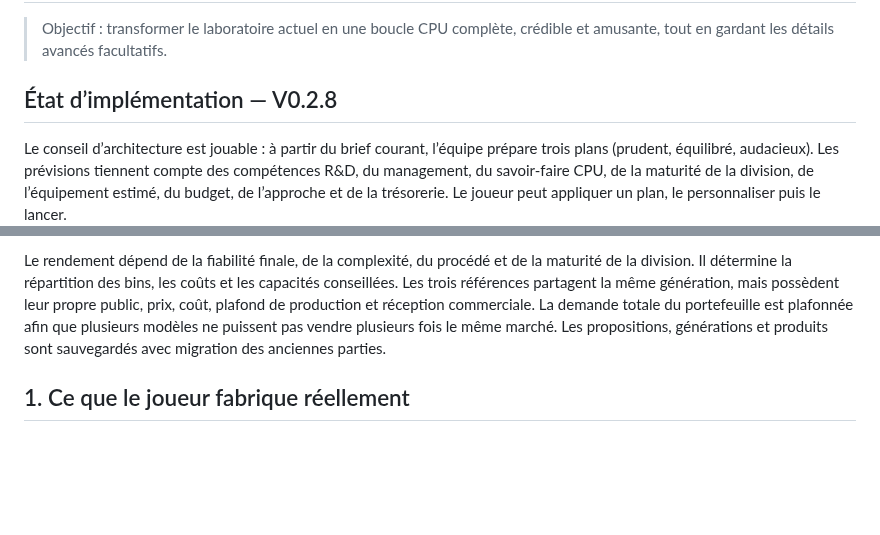
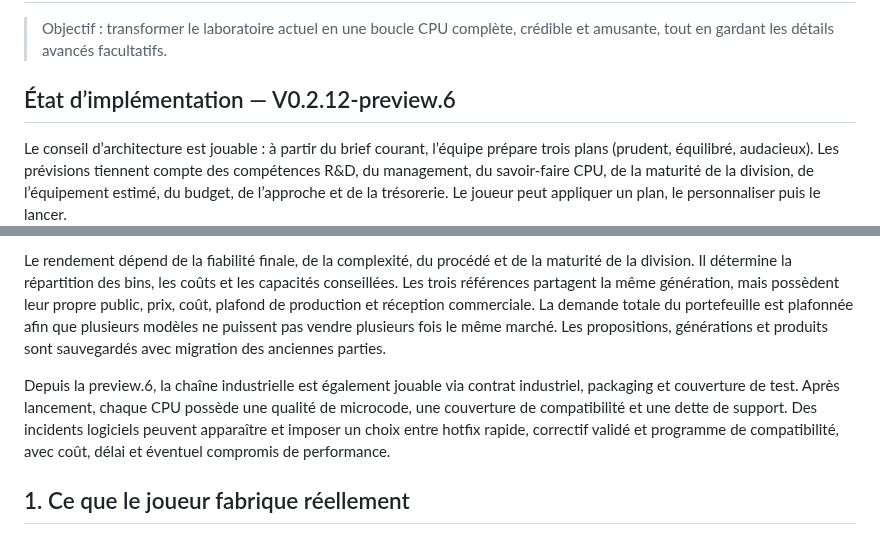
Before and after one commit to vadorus/addonhardwaregame2d, a Markdown page: docs/CPU_VERTICAL_SLICE.md, 2 parts joined by grey strips. Drawn GitHub-style; blank space fills up the shorter version.

Commit message:
docs: update CPU slice through preview 6

```diff
--- a/docs/CPU_VERTICAL_SLICE.md
+++ b/docs/CPU_VERTICAL_SLICE.md
@@ -2,7 +2,7 @@
 
 > Objectif : transformer le laboratoire actuel en une boucle CPU complète, crédible et amusante, tout en gardant les détails avancés facultatifs.
 
-## État d’implémentation — V0.2.8
+## État d’implémentation — V0.2.12-preview.6
 
 Le conseil d’architecture est jouable : à partir du brief courant, l’équipe prépare trois plans (prudent, équilibré, audacieux). Les prévisions tiennent compte des compétences R&D, du management, du savoir-faire CPU, de la maturité de la division, de l’équipement estimé, du budget, de l’approche et de la trésorerie. Le joueur peut appliquer un plan, le personnaliser puis le lancer.
 
@@ -13,6 +13,8 @@ Une architecture terminée produit désormais une gamme initiale de trois modèl
 - **Apex** réserve les meilleurs bins à la performance, à l’image et aux marges élevées.
 
 Le rendement dépend de la fiabilité finale, de la complexité, du procédé et de la maturité de la division. Il détermine la répartition des bins, les coûts et les capacités conseillées. Les trois références partagent la même génération, mais possèdent leur propre public, prix, coût, plafond de production et réception commerciale. La demande totale du portefeuille est plafonnée afin que plusieurs modèles ne puissent pas vendre plusieurs fois le même marché. Les propositions, générations et produits sont sauvegardés avec migration des anciennes parties.
+
+Depuis la preview.6, la chaîne industrielle est également jouable via contrat industriel, packaging et couverture de test. Après lancement, chaque CPU possède une qualité de microcode, une couverture de compatibilité et une dette de support. Des incidents logiciels peuvent apparaître et imposer un choix entre hotfix rapide, correctif validé et programme de compatibilité, avec coût, délai et éventuel compromis de performance.
 
 ## 1. Ce que le joueur fabrique réellement
 
```
